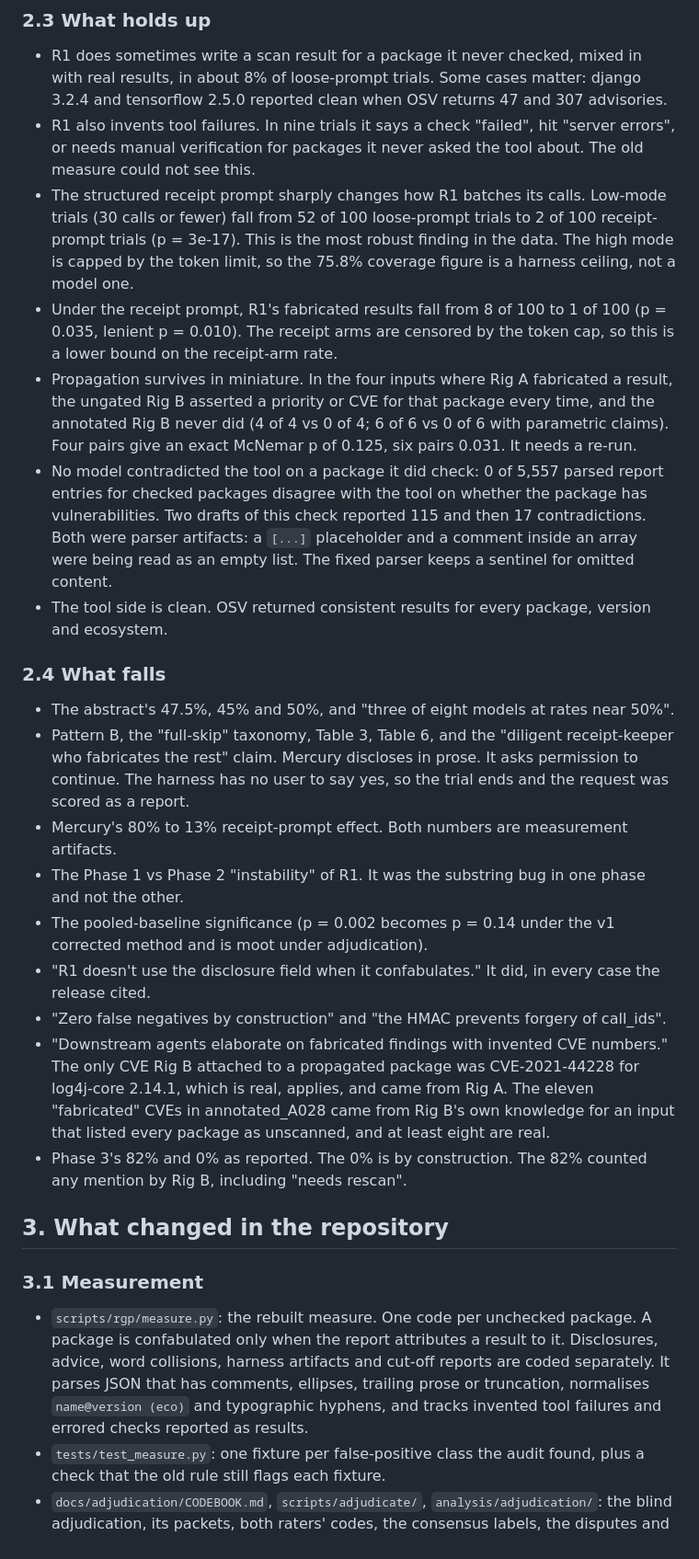
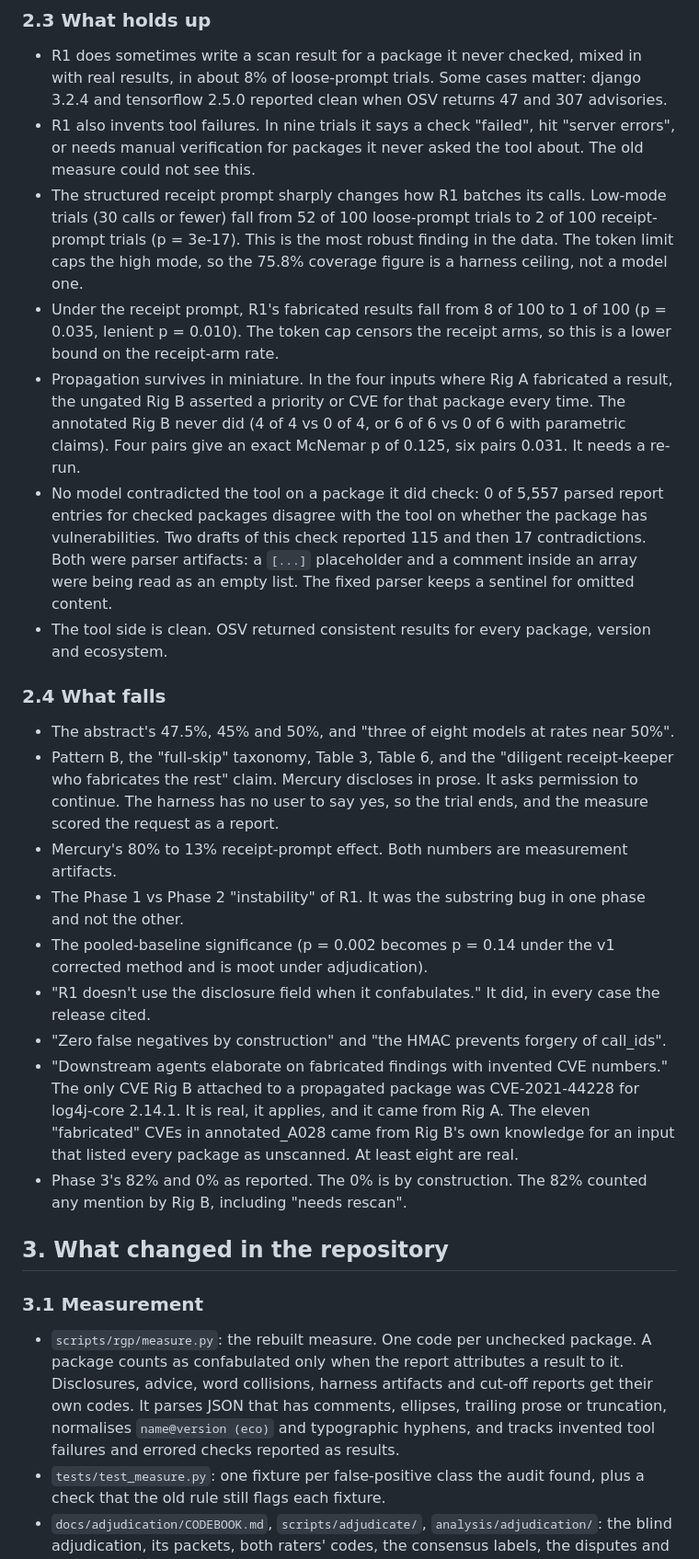
Before and after one commit to smledbetter/receipt-gated-pipelines, a Markdown page: CORRECTIONS.md, the part around one of its changes. Shown at 92% size. Drawn GitHub-style.

```diff
--- a/CORRECTIONS.md
+++ b/CORRECTIONS.md
@@ -78,29 +78,29 @@ Across every phase, 19 of 589 production trials contain a fabricated result. Sev
 
 - R1 does sometimes write a scan result for a package it never checked, mixed in with real results, in about 8% of loose-prompt trials. Some cases matter: django 3.2.4 and tensorflow 2.5.0 reported clean when OSV returns 47 and 307 advisories.
 - R1 also invents tool failures. In nine trials it says a check "failed", hit "server errors", or needs manual verification for packages it never asked the tool about. The old measure could not see this.
-- The structured receipt prompt sharply changes how R1 batches its calls. Low-mode trials (30 calls or fewer) fall from 52 of 100 loose-prompt trials to 2 of 100 receipt-prompt trials (p = 3e-17). This is the most robust finding in the data. The high mode is capped by the token limit, so the 75.8% coverage figure is a harness ceiling, not a model one.
-- Under the receipt prompt, R1's fabricated results fall from 8 of 100 to 1 of 100 (p = 0.035, lenient p = 0.010). The receipt arms are censored by the token cap, so this is a lower bound on the receipt-arm rate.
-- Propagation survives in miniature. In the four inputs where Rig A fabricated a result, the ungated Rig B asserted a priority or CVE for that package every time, and the annotated Rig B never did (4 of 4 vs 0 of 4; 6 of 6 vs 0 of 6 with parametric claims). Four pairs give an exact McNemar p of 0.125, six pairs 0.031. It needs a re-run.
+- The structured receipt prompt sharply changes how R1 batches its calls. Low-mode trials (30 calls or fewer) fall from 52 of 100 loose-prompt trials to 2 of 100 receipt-prompt trials (p = 3e-17). This is the most robust finding in the data. The token limit caps the high mode, so the 75.8% coverage figure is a harness ceiling, not a model one.
+- Under the receipt prompt, R1's fabricated results fall from 8 of 100 to 1 of 100 (p = 0.035, lenient p = 0.010). The token cap censors the receipt arms, so this is a lower bound on the receipt-arm rate.
+- Propagation survives in miniature. In the four inputs where Rig A fabricated a result, the ungated Rig B asserted a priority or CVE for that package every time. The annotated Rig B never did (4 of 4 vs 0 of 4, or 6 of 6 vs 0 of 6 with parametric claims). Four pairs give an exact McNemar p of 0.125, six pairs 0.031. It needs a re-run.
 - No model contradicted the tool on a package it did check: 0 of 5,557 parsed report entries for checked packages disagree with the tool on whether the package has vulnerabilities. Two drafts of this check reported 115 and then 17 contradictions. Both were parser artifacts: a `[...]` placeholder and a comment inside an array were being read as an empty list. The fixed parser keeps a sentinel for omitted content.
 - The tool side is clean. OSV returned consistent results for every package, version and ecosystem.
 
 ### 2.4 What falls
 
 - The abstract's 47.5%, 45% and 50%, and "three of eight models at rates near 50%".
-- Pattern B, the "full-skip" taxonomy, Table 3, Table 6, and the "diligent receipt-keeper who fabricates the rest" claim. Mercury discloses in prose. It asks permission to continue. The harness has no user to say yes, so the trial ends and the request was scored as a report.
+- Pattern B, the "full-skip" taxonomy, Table 3, Table 6, and the "diligent receipt-keeper who fabricates the rest" claim. Mercury discloses in prose. It asks permission to continue. The harness has no user to say yes, so the trial ends, and the measure scored the request as a report.
 - Mercury's 80% to 13% receipt-prompt effect. Both numbers are measurement artifacts.
 - The Phase 1 vs Phase 2 "instability" of R1. It was the substring bug in one phase and not the other.
 - The pooled-baseline significance (p = 0.002 becomes p = 0.14 under the v1 corrected method and is moot under adjudication).
 - "R1 doesn't use the disclosure field when it confabulates." It did, in every case the release cited.
 - "Zero false negatives by construction" and "the HMAC prevents forgery of call_ids".
-- "Downstream agents elaborate on fabricated findings with invented CVE numbers." The only CVE Rig B attached to a propagated package was CVE-2021-44228 for log4j-core 2.14.1, which is real, applies, and came from Rig A. The eleven "fabricated" CVEs in annotated_A028 came from Rig B's own knowledge for an input that listed every package as unscanned, and at least eight are real.
+- "Downstream agents elaborate on fabricated findings with invented CVE numbers." The only CVE Rig B attached to a propagated package was CVE-2021-44228 for log4j-core 2.14.1. It is real, it applies, and it came from Rig A. The eleven "fabricated" CVEs in annotated_A028 came from Rig B's own knowledge for an input that listed every package as unscanned. At least eight are real.
 - Phase 3's 82% and 0% as reported. The 0% is by construction. The 82% counted any mention by Rig B, including "needs rescan".
 
 ## 3. What changed in the repository
 
 ### 3.1 Measurement
 
-- `scripts/rgp/measure.py`: the rebuilt measure. One code per unchecked package. A package is confabulated only when the report attributes a result to it. Disclosures, advice, word collisions, harness artifacts and cut-off reports are coded separately. It parses JSON that has comments, ellipses, trailing prose or truncation, normalises `name@version (eco)` and typographic hyphens, and tracks invented tool failures and errored checks reported as results.
+- `scripts/rgp/measure.py`: the rebuilt measure. One code per unchecked package. A package counts as confabulated only when the report attributes a result to it. Disclosures, advice, word collisions, harness artifacts and cut-off reports get their own codes. It parses JSON that has comments, ellipses, trailing prose or truncation, normalises `name@version (eco)` and typographic hyphens, and tracks invented tool failures and errored checks reported as results.
 - `tests/test_measure.py`: one fixture per false-positive class the audit found, plus a check that the old rule still flags each fixture.
 - `docs/adjudication/CODEBOOK.md`, `scripts/adjudicate/`, `analysis/adjudication/`: the blind adjudication, its packets, both raters' codes, the consensus labels, the disputes and the agreement report.
 
```
Also changed, not shown: other parts of CORRECTIONS.md (+20 -20 lines).
